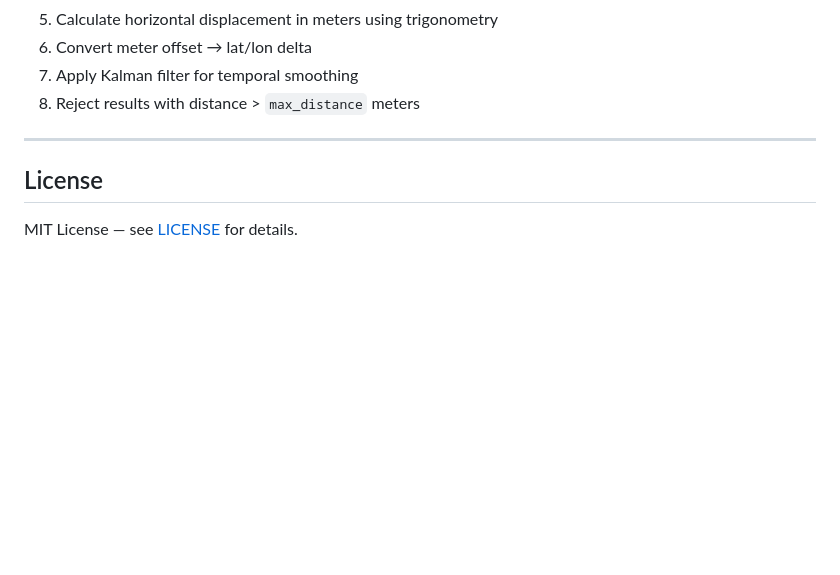
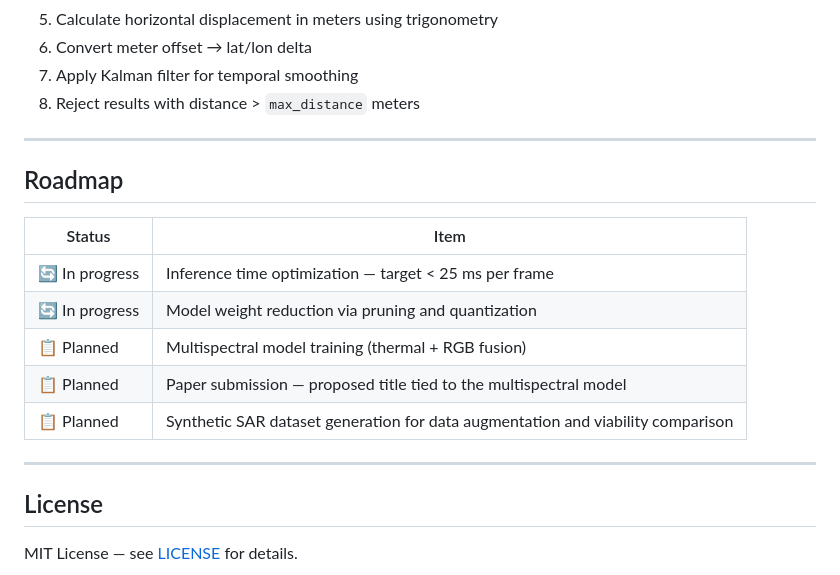
Before and after one commit to Gruzver/drone-tracker, a Markdown page: README.md, the part around the change. GitHub-like rendering; blank space fills up the shorter version.

Commit message:
Add roadmap section to README

```diff
--- a/README.md
+++ b/README.md
@@ -188,6 +188,18 @@ drone_ws/
 
 ---
 
+## Roadmap
+
+| Status | Item |
+|--------|------|
+| 🔄 In progress | Inference time optimization — target < 25 ms per frame |
+| 🔄 In progress | Model weight reduction via pruning and quantization |
+| 📋 Planned | Multispectral model training (thermal + RGB fusion) |
+| 📋 Planned | Paper submission — proposed title tied to the multispectral model |
+| 📋 Planned | Synthetic SAR dataset generation for data augmentation and viability comparison |
+
+---
+
 ## License
 
 MIT License — see [LICENSE](LICENSE) for details.
```
